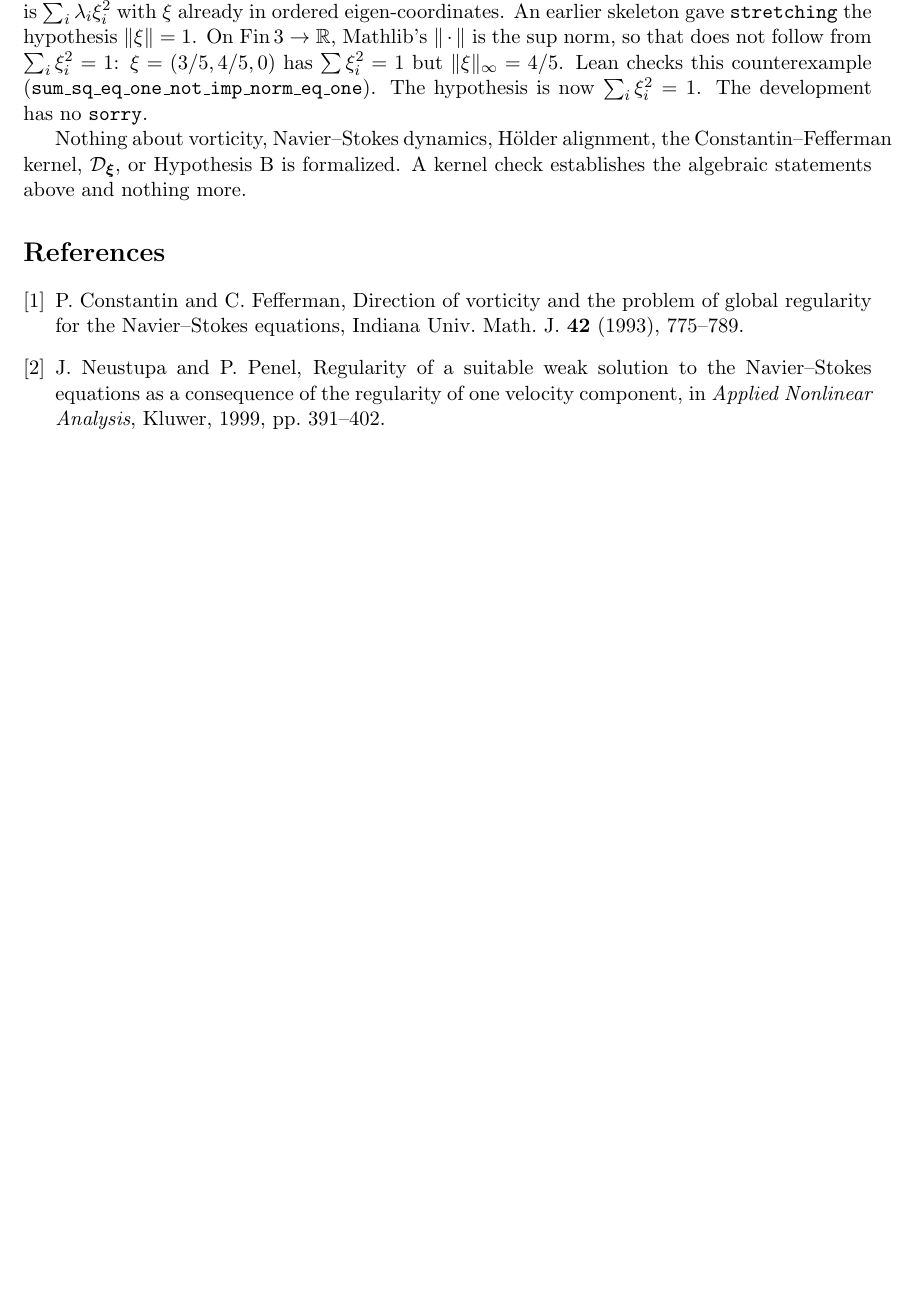
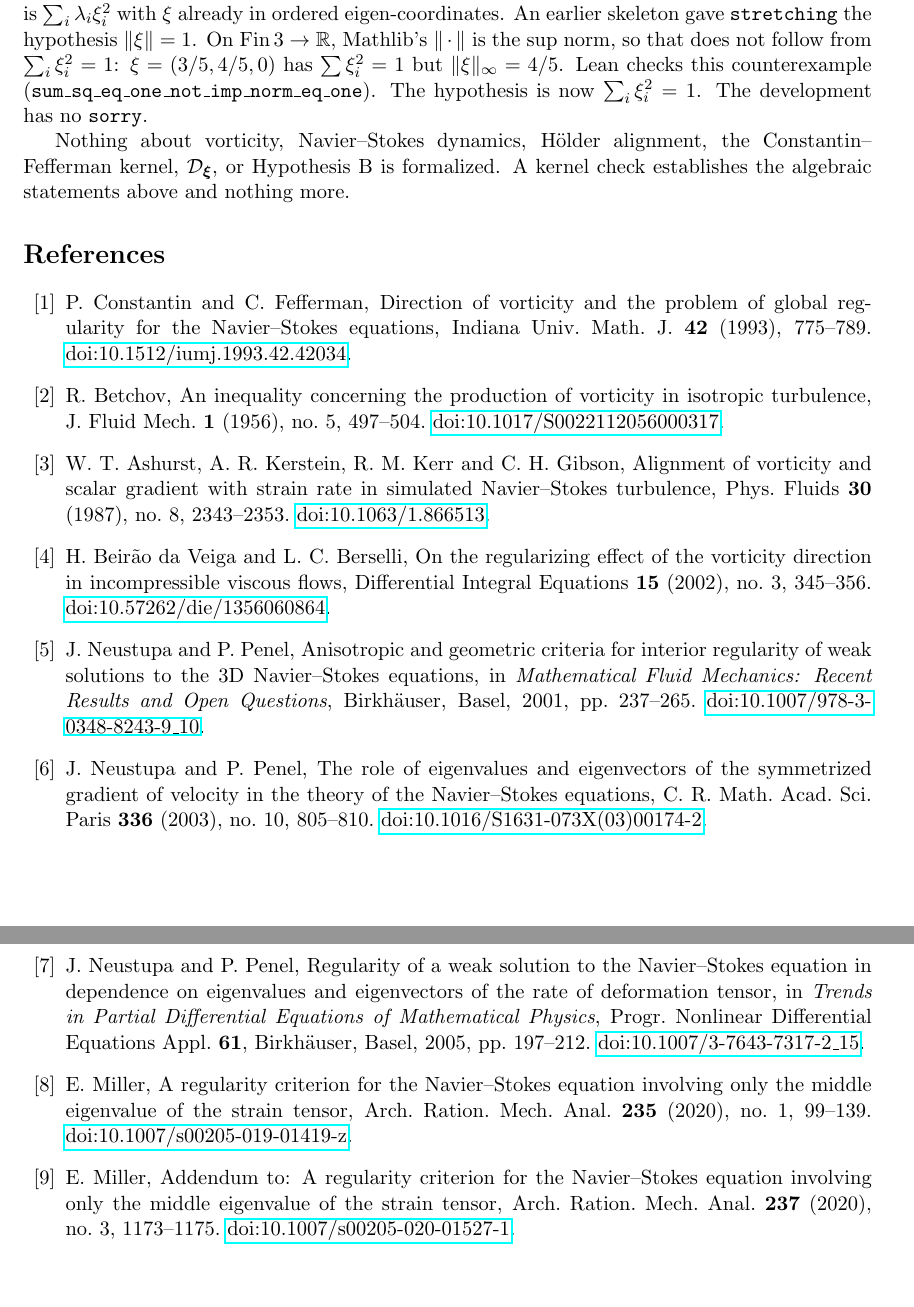
Before and after one commit to BenFrohman/frohmanian-strain-eigenvalue, a LaTeX paper (paper/Strain_Eigenvalue_Breakdown.tex): part of page 3 of 3 before the commit and two parts of pages 3 and 4 of 4 after it, the two joined at a grey line, cut at the place of the change. Compiled offline with pdfLaTeX.

Commit message:
Paper and metadata corrections for strain note v4
Paper: add the copyright line (© 2026 Benjamin Stanley Frohman, Apache
License 2.0) and the email; add Betchov 1956, Ashurst-Kerstein-Kerr-Gibson
1987, Beirao da Veiga-Berselli 2002, Miller ARMA 235 (2020) and its
addendum; replace the wrong Neustupa-Penel 1999 entry with the 2001, 2003
(C. R. Math. 336) and 2005 papers; attribute e2 alignment to the DNS of
Ashurst et al. and the lambda_2^+ criteria to Neustupa-Penel and Miller;
state that a time-integrable L^inf strain bound needs further open
hypotheses; fix overfull boxes. Recompile the PDF with Tectonic.

CITATION.cff: describe the true Lean status (0 sorry, standard axioms).
LICENSE-paper, NOTICE: the paper is Apache-2.0, matching Zenodo.
README: verified toolchain, axiom output and one rebuild command.
StrainEigenvalue.lean is unchanged (as of b9b9a1f).

```diff
--- a/paper/Strain_Eigenvalue_Breakdown.tex
+++ b/paper/Strain_Eigenvalue_Breakdown.tex
@@ -5,14 +5,16 @@
 
 \usepackage[margin=1in]{geometry}
 \usepackage{amsmath,amssymb,amsthm}
+\usepackage{xurl}
 \usepackage{hyperref}
+\emergencystretch=3em
 
 \newtheorem{theorem}{Theorem}[section]
 \newtheorem{proposition}[theorem]{Proposition}
 \newtheorem{remark}[theorem]{Remark}
 
 \title{Strain-Tensor Eigenvalue Decomposition\\and Intermediate Alignment in 3D Navier--Stokes}
-\author{Benjamin Stanley Frohman\\\small Independent Researcher, Texas, United States\\\small ORCID 0009-0006-7068-3718}
+\author{Benjamin Stanley Frohman\thanks{\textcopyright\ 2026 Benjamin Stanley Frohman. Distributed under the Apache License 2.0.}\\\small Independent Researcher, Texas, United States\\\small ORCID \href{https://orcid.org/0009-0006-7068-3718}{0009-0006-7068-3718}\\\small \href{mailto:frohmanbenjamin@gmail.com}{frohmanbenjamin@gmail.com}}
 \date{10 November 2026}
 
 \begin{document}
@@ -93,9 +95,16 @@ The theorem \texttt{intermediate\_representation} proves the same identity for \
 
 Nothing about vorticity, Navier--Stokes dynamics, H\"older alignment, the Constantin--Fefferman kernel, \(\mathcal{D}_{\boldsymbol\xi}\), or Hypothesis~B is formalized. A kernel check establishes the algebraic statements above and nothing more.
 
-\begin{thebibliography}{9}
-\bibitem{ConstantinFefferman1993} P. Constantin and C. Fefferman, Direction of vorticity and the problem of global regularity for the Navier--Stokes equations, Indiana Univ. Math. J. \textbf{42} (1993), 775--789.
-\bibitem{NeustupaPenel1999} J. Neustupa and P. Penel, Regularity of a suitable weak solution to the Navier--Stokes equations as a consequence of the regularity of one velocity component, in \emph{Applied Nonlinear Analysis}, Kluwer, 1999, pp. 391--402.
+\begin{thebibliography}{99}
+\bibitem{ConstantinFefferman1993} P. Constantin and C. Fefferman, Direction of vorticity and the problem of global regularity for the Navier--Stokes equations, Indiana Univ. Math. J. \textbf{42} (1993), 775--789. \href{https://doi.org/10.1512/iumj.1993.42.42034}{doi:10.1512/iumj.1993.42.42034}.
+\bibitem{Betchov1956} R. Betchov, An inequality concerning the production of vorticity in isotropic turbulence, J. Fluid Mech. \textbf{1} (1956), no.~5, 497--504. \href{https://doi.org/10.1017/S0022112056000317}{doi:10.1017/S0022112056000317}.
+\bibitem{AKKG1987} W. T. Ashurst, A. R. Kerstein, R. M. Kerr and C. H. Gibson, Alignment of vorticity and scalar gradient with strain rate in simulated Navier--Stokes turbulence, Phys. Fluids \textbf{30} (1987), no.~8, 2343--2353. \href{https://doi.org/10.1063/1.866513}{doi:10.1063/1.866513}.
+\bibitem{BeiraoBerselli2002} H. Beir\~ao da Veiga and L. C. Berselli, On the regularizing effect of the vorticity direction in incompressible viscous flows, Differential Integral Equations \textbf{15} (2002), no.~3, 345--356. \href{https://doi.org/10.57262/die/1356060864}{doi:10.57262/die/1356060864}.
+\bibitem{NeustupaPenel2001} J. Neustupa and P. Penel, Anisotropic and geometric criteria for interior regularity of weak solutions to the 3D Navier--Stokes equations, in \emph{Mathematical Fluid Mechanics: Recent Results and Open Questions}, Birkh\"auser, Basel, 2001, pp.~237--265. \href{https://doi.org/10.1007/978-3-0348-8243-9_10}{doi:10.1007/978-3-0348-8243-9\_10}.
+\bibitem{NeustupaPenel2003} J. Neustupa and P. Penel, The role of eigenvalues and eigenvectors of the symmetrized gradient of velocity in the theory of the Navier--Stokes equations, C. R. Math. Acad. Sci. Paris \textbf{336} (2003), no.~10, 805--810. \href{https://doi.org/10.1016/S1631-073X(03)00174-2}{doi:10.1016/S1631-073X(03)00174-2}.
+\bibitem{NeustupaPenel2005} J. Neustupa and P. Penel, Regularity of a weak solution to the Navier--Stokes equation in dependence on eigenvalues and eigenvectors of the rate of deformation tensor, in \emph{Trends in Partial Differential Equations of Mathematical Physics}, Progr. Nonlinear Differential Equations Appl. \textbf{61}, Birkh\"auser, Basel, 2005, pp.~197--212. \href{https://doi.org/10.1007/3-7643-7317-2_15}{doi:10.1007/3-7643-7317-2\_15}.
+\bibitem{Miller2020} E. Miller, A regularity criterion for the Navier--Stokes equation involving only the middle eigenvalue of the strain tensor, Arch. Ration. Mech. Anal. \textbf{235} (2020), no.~1, 99--139. \href{https://doi.org/10.1007/s00205-019-01419-z}{doi:10.1007/s00205-019-01419-z}.
+\bibitem{Miller2020Addendum} E. Miller, Addendum to: A regularity criterion for the Navier--Stokes equation involving only the middle eigenvalue of the strain tensor, Arch. Ration. Mech. Anal. \textbf{237} (2020), no.~3, 1173--1175. \href{https://doi.org/10.1007/s00205-020-01527-1}{doi:10.1007/s00205-020-01527-1}.
 \end{thebibliography}
 
 \end{document}
```
Also changed, not shown: README.md, paper/Strain_Eigenvalue_Breakdown.pdf, paper/Strain_Eigenvalue_Breakdown.tex (8 more changed lines), 3 other files.
